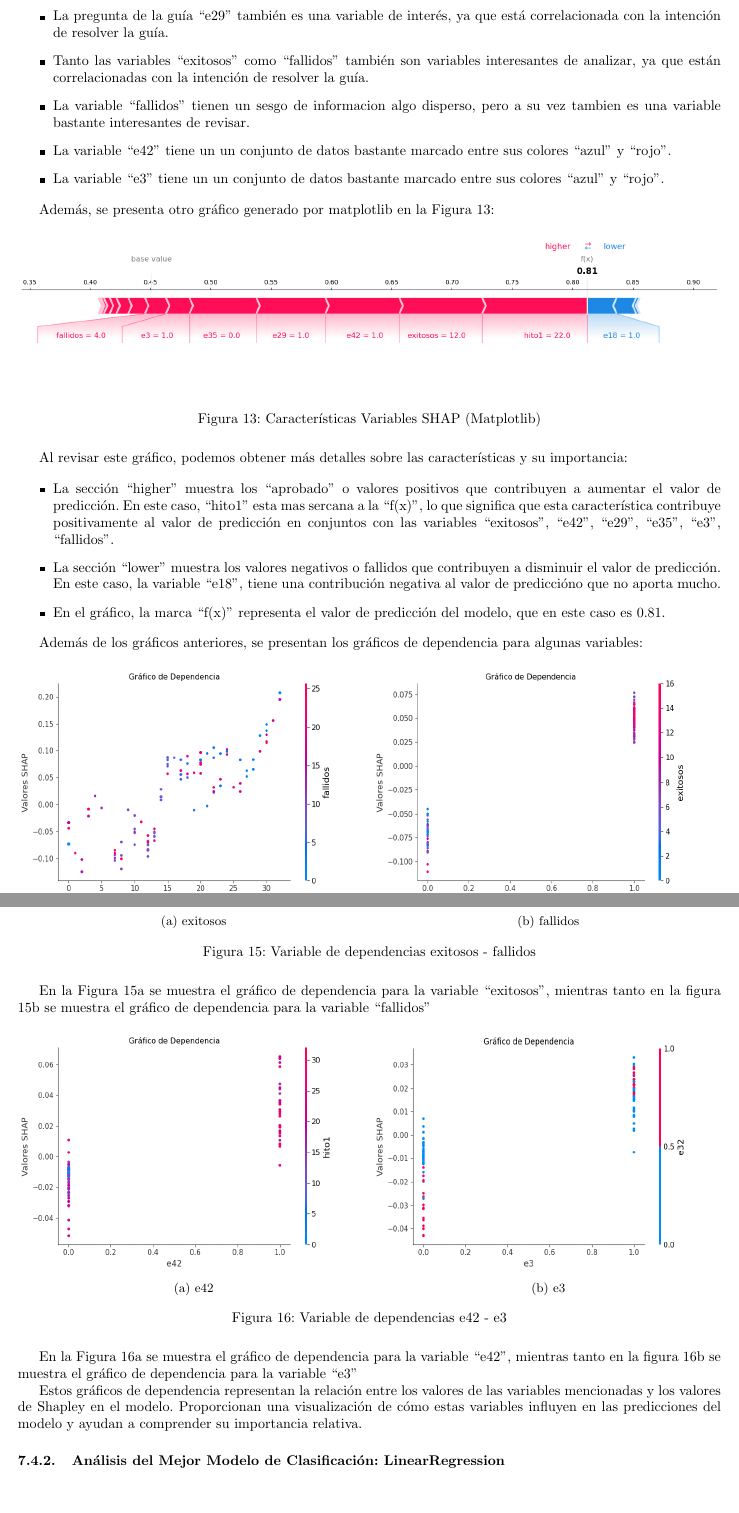
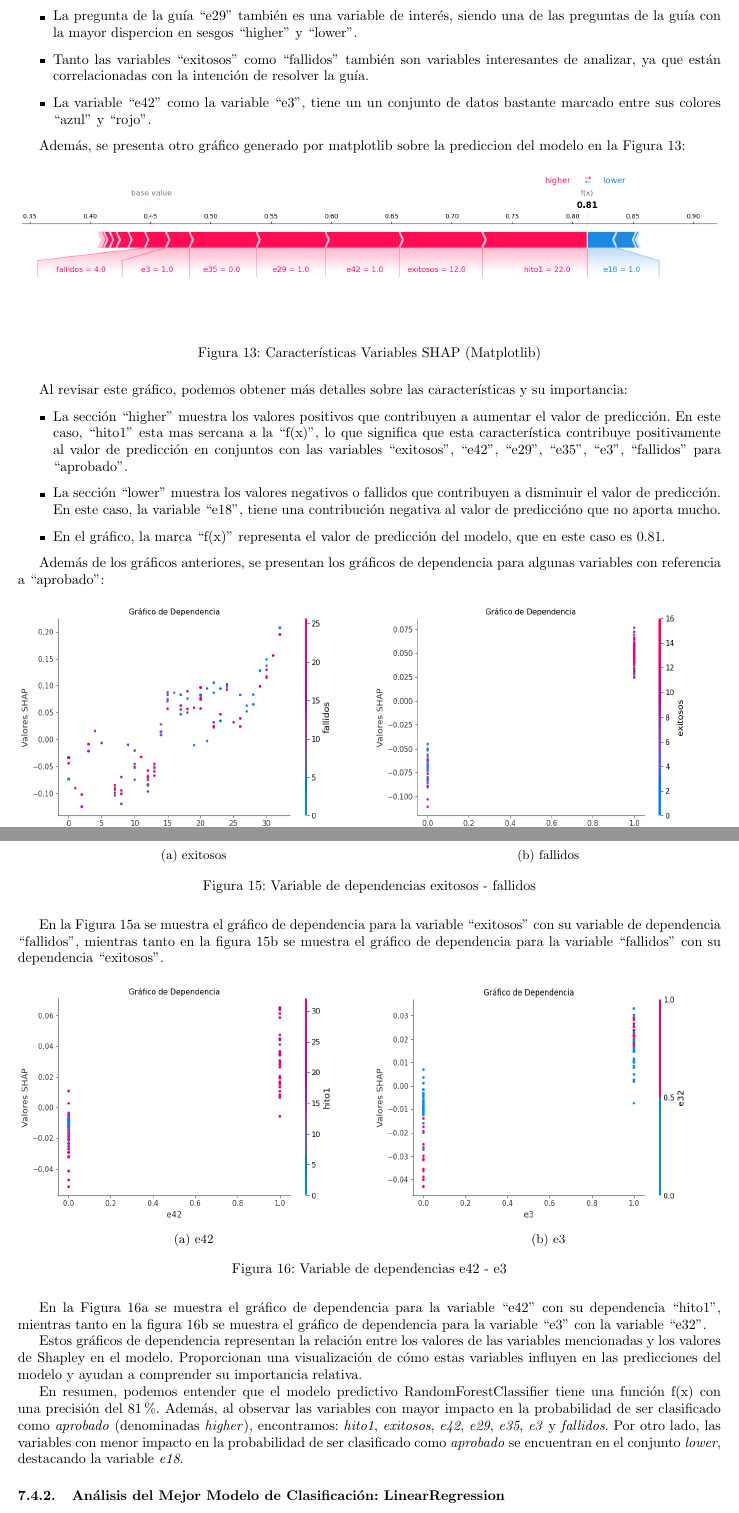
Before and after one commit to tonporaqui/tesis, a LaTeX document (LaTeX/main.tex, which reads LaTeX/lib_/analisis_shap.tex): two parts of pages 23 and 24 of 28, joined at a grey line, cut so that both start at the same text, the shorter picture padded with empty space. Compiled offline with pdfLaTeX.

Commit message:
actualizaciones varias.

```diff
--- a/LaTeX/lib_/analisis_shap.tex
+++ b/LaTeX/lib_/analisis_shap.tex
@@ -41,14 +34,12 @@ Al observar este podemos destacar lo siguiente:
 
 \begin{itemize}
     \item La variable \say{hito1}  muestra un alto \say{higher} contribuyendo bastante informacion con sus picos de dispercion.
-    \item La pregunta de la guía \say{e29} también es una variable de interés, ya que está correlacionada con la intención de resolver la guía.
+    \item La pregunta de la guía \say{e29} también es una variable de interés, siendo una de las preguntas de la guía con la mayor dispercion en sesgos \say{higher} y \say{lower}.
     \item Tanto las variables \say{exitosos} como \say{fallidos} también son variables interesantes de analizar, ya que están correlacionadas con la intención de resolver la guía.
-    \item La variable \say{fallidos} tienen un sesgo de informacion algo disperso, pero a su vez tambien es una variable bastante interesantes de revisar.
-    \item La variable \say{e42} tiene un un conjunto de datos bastante marcado entre  sus colores \say{azul} y \say{rojo}.
-    \item La variable \say{e3} tiene un un conjunto de datos bastante marcado entre  sus colores \say{azul} y \say{rojo}.
+    \item La variable \say{e42} como la variable \say{e3}, tiene un un conjunto de datos bastante marcado entre  sus colores \say{azul} y \say{rojo}.
 \end{itemize}
 
-Además, se presenta otro gráfico generado por matplotlib en la Figura \ref{fig:caract_var_shap_mat}:
+Además, se presenta otro gráfico generado por matplotlib sobre la prediccion del modelo en la Figura \ref{fig:caract_var_shap_mat}:
 
 \begin{figure}[H]
     \centering
@@ -60,12 +51,12 @@ Además, se presenta otro gráfico generado por matplotlib en la Figura \ref{fig
 Al revisar este gráfico, podemos obtener más detalles sobre las características y su importancia:
 
 \begin{itemize}
-    \item La sección \say{higher} muestra los \say{aprobado} o valores positivos que contribuyen a aumentar el valor de predicción. En este caso, \say{hito1} esta mas sercana a la \say{f(x)}, lo que significa que esta característica contribuye positivamente al valor de predicción en conjuntos con las variables \say{exitosos}, \say{e42}, \say{e29}, \say{e35}, \say{e3}, \say{fallidos}.
+    \item La sección \say{higher} muestra los valores positivos que contribuyen a aumentar el valor de predicción. En este caso, \say{hito1} esta mas sercana a la \say{f(x)}, lo que significa que esta característica contribuye positivamente al valor de predicción en conjuntos con las variables \say{exitosos}, \say{e42}, \say{e29}, \say{e35}, \say{e3}, \say{fallidos} para \say{aprobado}.
     \item La sección \say{lower} muestra los valores negativos o fallidos que contribuyen a disminuir el valor de predicción. En este caso, la variable \say{e18}, tiene una contribución negativa al valor de prediccióno que no aporta mucho.
     \item En el gráfico, la marca \say{f(x)} representa el valor de predicción del modelo, que en este caso es 0.81.
 \end{itemize}
 
-Además de los gráficos anteriores, se presentan los gráficos de dependencia para algunas variables:
+Además de los gráficos anteriores, se presentan los gráficos de dependencia para algunas variables con referencia a \say{aprobado}:
 
 \begin{figure}[H]
 
@@ -103,7 +94,7 @@ En la Figura \ref{fig:dependencia_hito1} se muestra el gráfico de dependencia p
     \label{fig:image2}
 \end{figure}
 
-En la Figura \ref{fig:dependencia_exitosos} se muestra el gráfico de dependencia para la variable \say{exitosos}, mientras tanto en la figura \ref{fig:dependencia_fallidos} se muestra el gráfico de dependencia para la variable \say{fallidos}
+En la Figura \ref{fig:dependencia_exitosos} se muestra el gráfico de dependencia para la variable \say{exitosos} con su variable de dependencia \say{fallidos}, mientras tanto en la figura \ref{fig:dependencia_fallidos} se muestra el gráfico de dependencia para la variable \say{fallidos} con su dependencia \say{exitosos}.
 
 \begin{figure}[H]
 
@@ -122,10 +113,11 @@ En la Figura \ref{fig:dependencia_exitosos} se muestra el gráfico de dependenci
     \label{fig:image2}
 \end{figure}
 
-En la Figura \ref{fig:dependencia_e42} se muestra el gráfico de dependencia para la variable \say{e42}, mientras tanto en la figura \ref{fig:dependencia_e3} se muestra el gráfico de dependencia para la variable \say{e3}
-
+En la Figura \ref{fig:dependencia_e42} se muestra el gráfico de dependencia para la variable \say{e42} con su dependencia \say{hito1}, mientras tanto en la figura \ref{fig:dependencia_e3} se muestra el gráfico de dependencia para la variable \say{e3} con la variable \say{e32}.
 
 Estos gráficos de dependencia representan la relación entre los valores de las variables mencionadas y los valores de Shapley en el modelo. Proporcionan una visualización de cómo estas variables influyen en las predicciones del modelo y ayudan a comprender su importancia relativa.
+
+En resumen, podemos entender que el modelo predictivo RandomForestClassifier tiene una función f(x) con una precisión del 81\%. Además, al observar las variables con mayor impacto en la probabilidad de ser clasificado como \textit{aprobado} (denominadas \textit{higher}), encontramos: \textit{hito1}, \textit{exitosos}, \textit{e42}, \textit{e29}, \textit{e35}, \textit{e3} y \textit{fallidos}. Por otro lado, las variables con menor impacto en la probabilidad de ser clasificado como \textit{aprobado} se encuentran en el conjunto \textit{lower}, destacando la variable \textit{e18}.
 
 \subsubsection{Análisis del Mejor Modelo de Clasificación: LinearRegression}
 
```
Also changed, not shown: LaTeX/lib_/analisis_datos.tex (+6 -6 lines), LaTeX/lib_/analisis_resultado.tex (+4 -0 lines), LaTeX/lib_/body.tex (+0 -4 lines), LaTeX/lib_/metodologia.tex (+2 -2 lines), LaTeX/lib_/analisis_shap.tex (17 more changed lines). Lines whose indentation alone changed are shown as unchanged.
